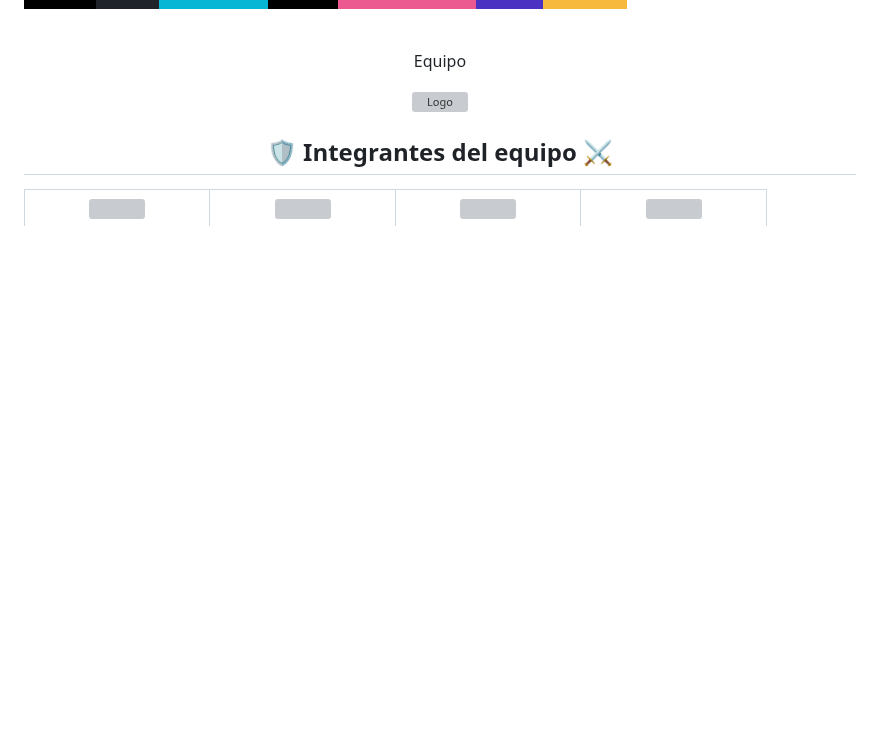
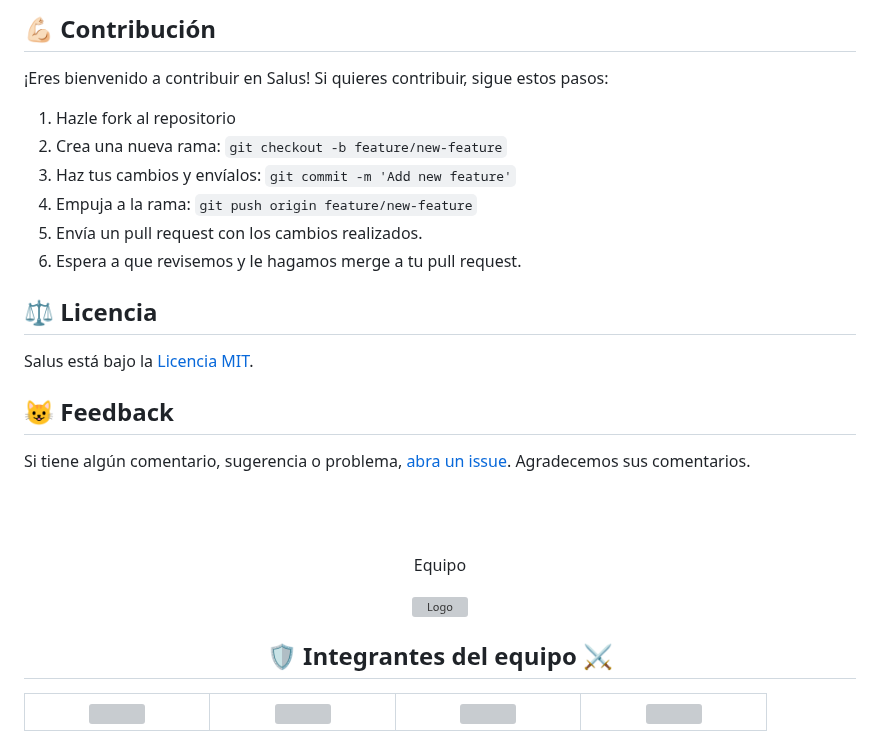
Before and after one commit to No-Country-simulation/c22-25-ft-webapp, a Markdown page: README.md, the part around one of its changes. GitHub-like rendering; badges without logos; blank space fills up the shorter version; grey boxes are pictures that could not be loaded.

Commit message:
Contribución, Licencia y Feedback -> Secciones añadidas

```diff
--- a/README.md
+++ b/README.md
@@ -45,7 +49,26 @@ Explora las principales funcionalidades de <em>Salus</em> en este vídeo: <br>
 <!-- ![Axios][Axios] -->
 <!-- ![Zustand][Zustand] -->
 
-<br>
+## 💪🏻 **Contribución**
+
+¡Eres bienvenido a contribuir en Salus! Si quieres contribuir, sigue estos pasos:
+
+1. Hazle fork al repositorio
+2. Crea una nueva rama: `git checkout -b feature/new-feature`
+3. Haz tus cambios y envíalos: `git commit -m 'Add new feature'`
+4. Empuja a la rama: `git push origin feature/new-feature`
+5. Envía un pull request con los cambios realizados.
+6. Espera a que revisemos y le hagamos merge a tu pull request.
+
+## ⚖️ **Licencia**
+
+Salus está bajo la [Licencia MIT](LICENSE).
+
+## 😺 **Feedback**
+
+Si tiene algún comentario, sugerencia o problema, [abra un issue](https://github.com/No-Country-simulation/c22-25-ft-webapp/issues). Agradecemos sus comentarios.
+
+<br><br>
 
 <div align="center">
   <p style="font-size: 48px">Equipo</p>
```
Also changed, not shown: other parts of README.md (+15 -6 lines).
